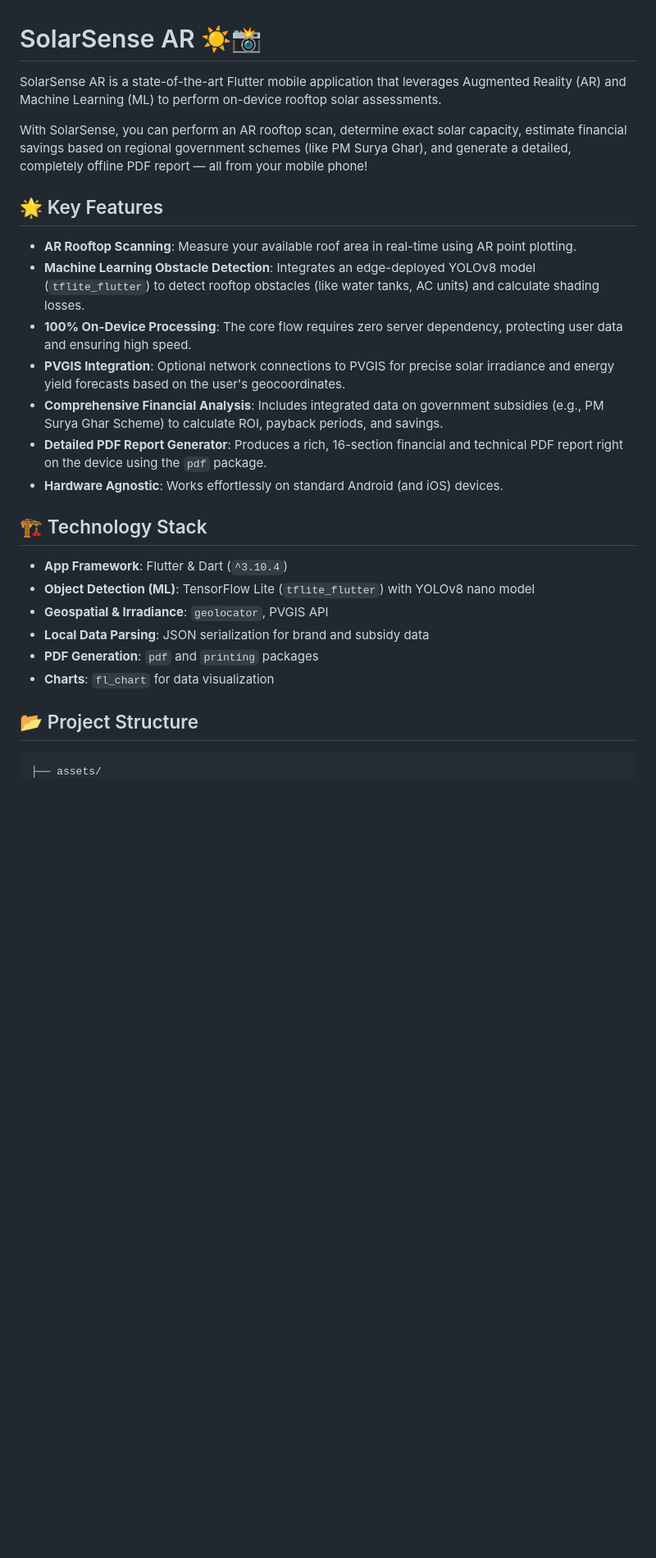
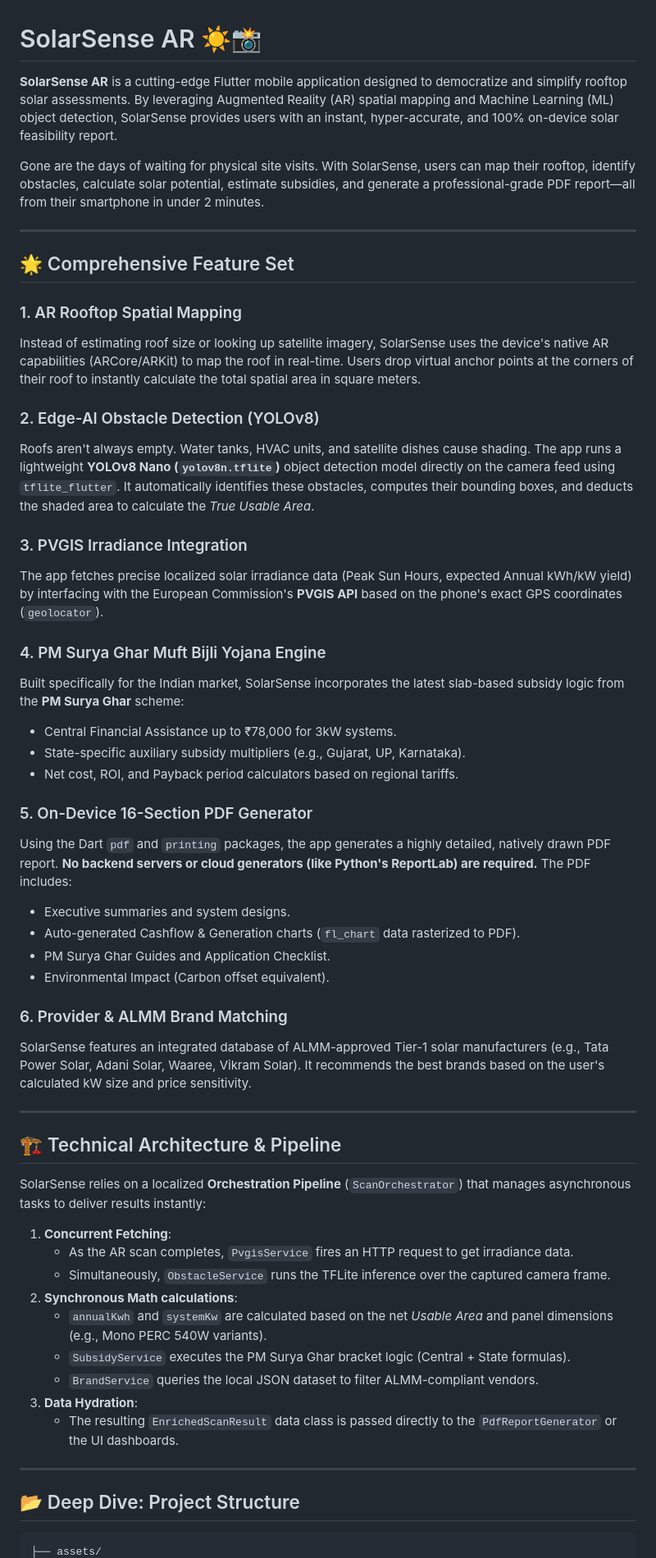
Before and after one commit to Siddesh-bype/SolarSense_AR, a Markdown page: README.md, the part around one of its changes. Shown at 82% size. GitHub-like rendering; blank space fills up the shorter version.

````diff
--- a/README.md
+++ b/README.md
@@ -1,29 +1,57 @@
 # SolarSense AR ☀️📸
 
-SolarSense AR is a state-of-the-art Flutter mobile application that leverages Augmented Reality (AR) and Machine Learning (ML) to perform on-device rooftop solar assessments.
+**SolarSense AR** is a cutting-edge Flutter mobile application designed to democratize and simplify rooftop solar assessments. By leveraging Augmented Reality (AR) spatial mapping and Machine Learning (ML) object detection, SolarSense provides users with an instant, hyper-accurate, and 100% on-device solar feasibility report.
 
-With SolarSense, you can perform an AR rooftop scan, determine exact solar capacity, estimate financial savings based on regional government schemes (like PM Surya Ghar), and generate a detailed, completely offline PDF report — all from your mobile phone!
+Gone are the days of waiting for physical site visits. With SolarSense, users can map their rooftop, identify obstacles, calculate solar potential, estimate subsidies, and generate a professional-grade PDF report—all from their smartphone in under 2 minutes.
 
-## 🌟 Key Features
+---
 
-*   **AR Rooftop Scanning**: Measure your available roof area in real-time using AR point plotting.
-*   **Machine Learning Obstacle Detection**: Integrates an edge-deployed YOLOv8 model (`tflite_flutter`) to detect rooftop obstacles (like water tanks, AC units) and calculate shading losses.
-*   **100% On-Device Processing**: The core flow requires zero server dependency, protecting user data and ensuring high speed.
-*   **PVGIS Integration**: Optional network connections to PVGIS for precise solar irradiance and energy yield forecasts based on the user's geocoordinates.
-*   **Comprehensive Financial Analysis**: Includes integrated data on government subsidies (e.g., PM Surya Ghar Scheme) to calculate ROI, payback periods, and savings.
-*   **Detailed PDF Report Generator**: Produces a rich, 16-section financial and technical PDF report right on the device using the `pdf` package.
-*   **Hardware Agnostic**: Works effortlessly on standard Android (and iOS) devices.
+## 🌟 Comprehensive Feature Set
 
-## 🏗️ Technology Stack
+### 1. AR Rooftop Spatial Mapping
+Instead of estimating roof size or looking up satellite imagery, SolarSense uses the device's native AR capabilities (ARCore/ARKit) to map the roof in real-time. Users drop virtual anchor points at the corners of their roof to instantly calculate the total spatial area in square meters.
 
-*   **App Framework**: Flutter & Dart (`^3.10.4`)
-*   **Object Detection (ML)**: TensorFlow Lite (`tflite_flutter`) with YOLOv8 nano model
-*   **Geospatial & Irradiance**: `geolocator`, PVGIS API
-*   **Local Data Parsing**: JSON serialization for brand and subsidy data
-*   **PDF Generation**: `pdf` and `printing` packages
-*   **Charts**: `fl_chart` for data visualization
+### 2. Edge-AI Obstacle Detection (YOLOv8)
+Roofs aren't always empty. Water tanks, HVAC units, and satellite dishes cause shading. The app runs a lightweight **YOLOv8 Nano (`yolov8n.tflite`)** object detection model directly on the camera feed using `tflite_flutter`. It automatically identifies these obstacles, computes their bounding boxes, and deducts the shaded area to calculate the *True Usable Area*.
 
-## 📂 Project Structure
+### 3. PVGIS Irradiance Integration
+The app fetches precise localized solar irradiance data (Peak Sun Hours, expected Annual kWh/kW yield) by interfacing with the European Commission's **PVGIS API** based on the phone's exact GPS coordinates (`geolocator`).
+
+### 4. PM Surya Ghar Muft Bijli Yojana Engine
+Built specifically for the Indian market, SolarSense incorporates the latest slab-based subsidy logic from the **PM Surya Ghar** scheme:
+- Central Financial Assistance up to ₹78,000 for 3kW systems.
+- State-specific auxiliary subsidy multipliers (e.g., Gujarat, UP, Karnataka).
+- Net cost, ROI, and Payback period calculators based on regional tariffs.
+
+### 5. On-Device 16-Section PDF Generator
+Using the Dart `pdf` and `printing` packages, the app generates a highly detailed, natively drawn PDF report. **No backend servers or cloud generators (like Python's ReportLab) are required.** The PDF includes:
+- Executive summaries and system designs.
+- Auto-generated Cashflow & Generation charts (`fl_chart` data rasterized to PDF).
+- PM Surya Ghar Guides and Application Checklist.
+- Environmental Impact (Carbon offset equivalent).
+
+### 6. Provider & ALMM Brand Matching
+SolarSense features an integrated database of ALMM-approved Tier-1 solar manufacturers (e.g., Tata Power Solar, Adani Solar, Waaree, Vikram Solar). It recommends the best brands based on the user's calculated kW size and price sensitivity.
+
+---
+
+## 🏗️ Technical Architecture & Pipeline
+
+SolarSense relies on a localized **Orchestration Pipeline** (`ScanOrchestrator`) that manages asynchronous tasks to deliver results instantly:
+
+1. **Concurrent Fetching**:
+   - As the AR scan completes, `PvgisService` fires an HTTP request to get irradiance data.
+   - Simultaneously, `ObstacleService` runs the TFLite inference over the captured camera frame.
+2. **Synchronous Math calculations**:
+   - `annualKwh` and `systemKw` are calculated based on the net *Usable Area* and panel dimensions (e.g., Mono PERC 540W variants).
+   - `SubsidyService` executes the PM Surya Ghar bracket logic (Central + State formulas).
+   - `BrandService` queries the local JSON dataset to filter ALMM-compliant vendors.
+3. **Data Hydration**:
+   - The resulting `EnrichedScanResult` data class is passed directly to the `PdfReportGenerator` or the UI dashboards.
+
+---
+
+## 📂 Deep Dive: Project Structure
 
 ```text
 ├── assets/
````
Also changed, not shown: other parts of README.md (+60 -49 lines).
